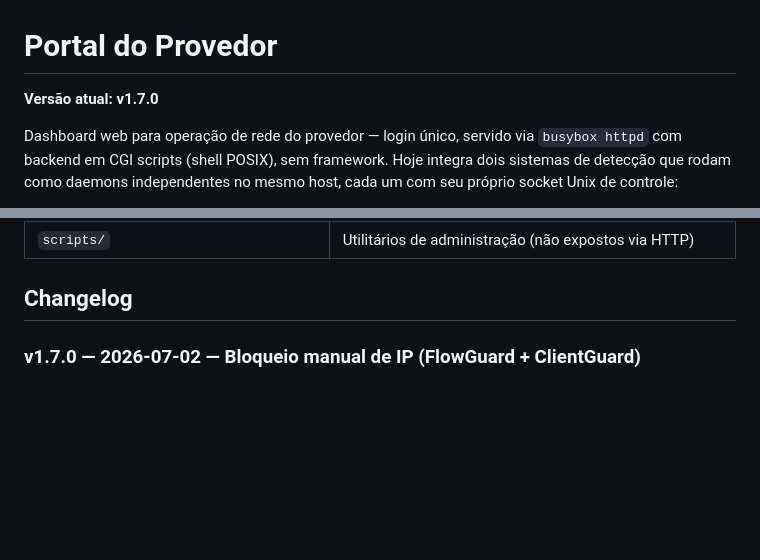
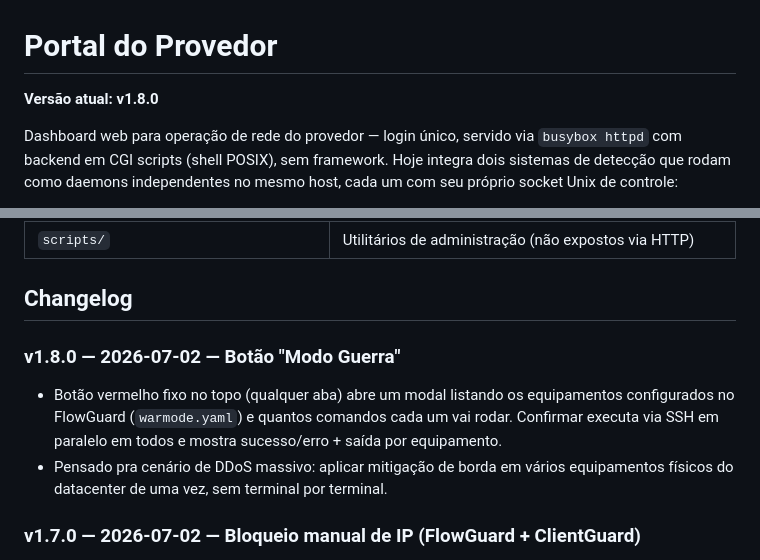
Before and after one commit to obesao/flowguard-portal, a Markdown page: README.md, 2 parts joined by grey strips. Drawn GitHub-style; blank space fills up the shorter version.

Commit message:
Atualiza changelog/versão: v1.8.0 (botão Modo Guerra)
Co-Authored-By: Claude Sonnet 5 <noreply@anthropic.com>

```diff
--- a/README.md
+++ b/README.md
@@ -1,6 +1,6 @@
 # Portal do Provedor
 
-**Versão atual: v1.7.0**
+**Versão atual: v1.8.0**
 
 Dashboard web para operação de rede do provedor — login único, servido via
 `busybox httpd` com backend em CGI scripts (shell POSIX), sem framework.
@@ -53,6 +53,14 @@ mesmo host, cada um com seu próprio socket Unix de controle:
 | `scripts/` | Utilitários de administração (não expostos via HTTP) |
 
 ## Changelog
+
+### v1.8.0 — 2026-07-02 — Botão "Modo Guerra"
+- Botão vermelho fixo no topo (qualquer aba) abre um modal listando os
+  equipamentos configurados no FlowGuard (`warmode.yaml`) e quantos comandos
+  cada um vai rodar. Confirmar executa via SSH em paralelo em todos e mostra
+  sucesso/erro + saída por equipamento.
+- Pensado pra cenário de DDoS massivo: aplicar mitigação de borda em vários
+  equipamentos físicos do datacenter de uma vez, sem terminal por terminal.
 
 ### v1.7.0 — 2026-07-02 — Bloqueio manual de IP (FlowGuard + ClientGuard)
 - Aba Regras: formulário "Bloquear IP manualmente" cria uma regra FlowSpec
```
